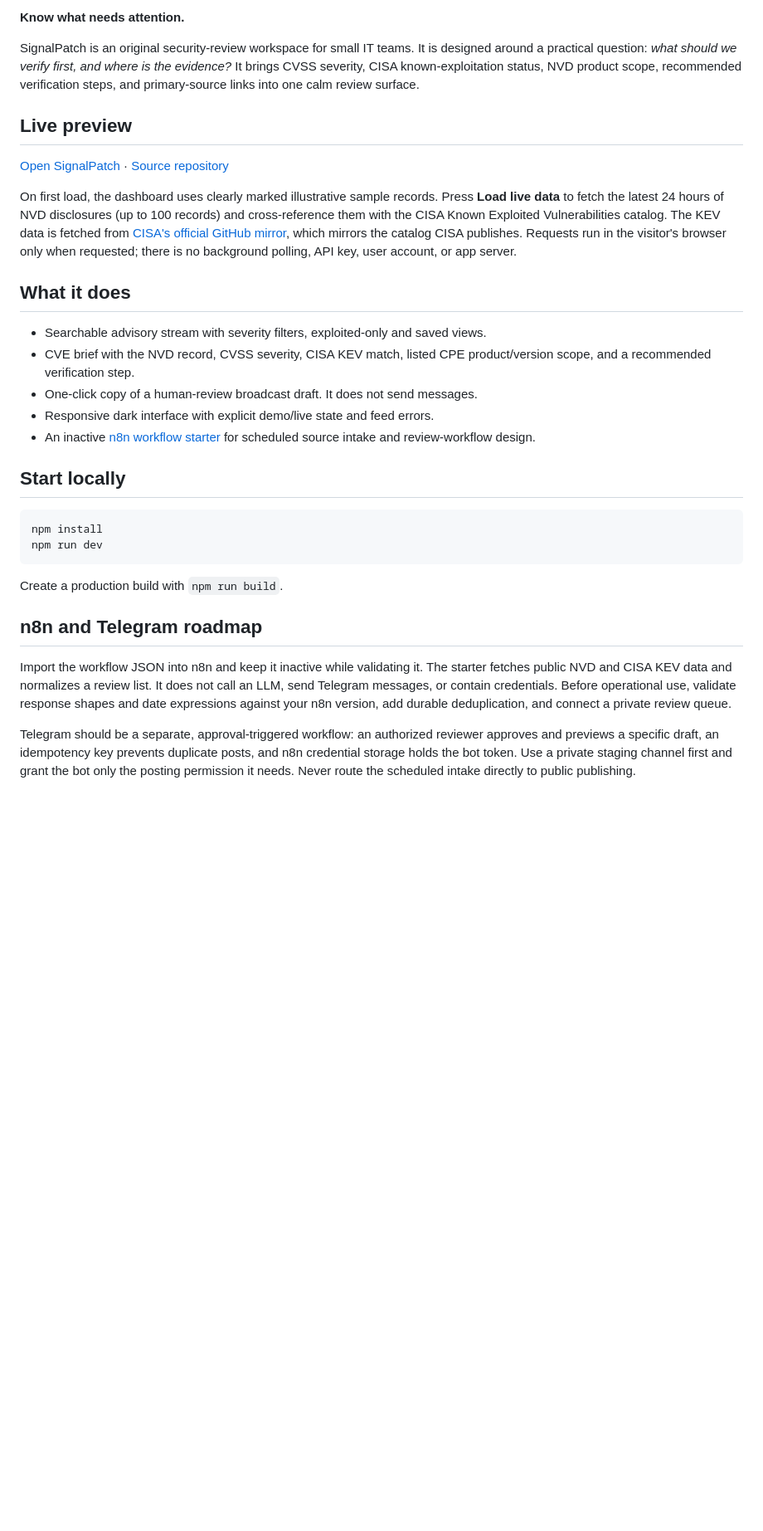
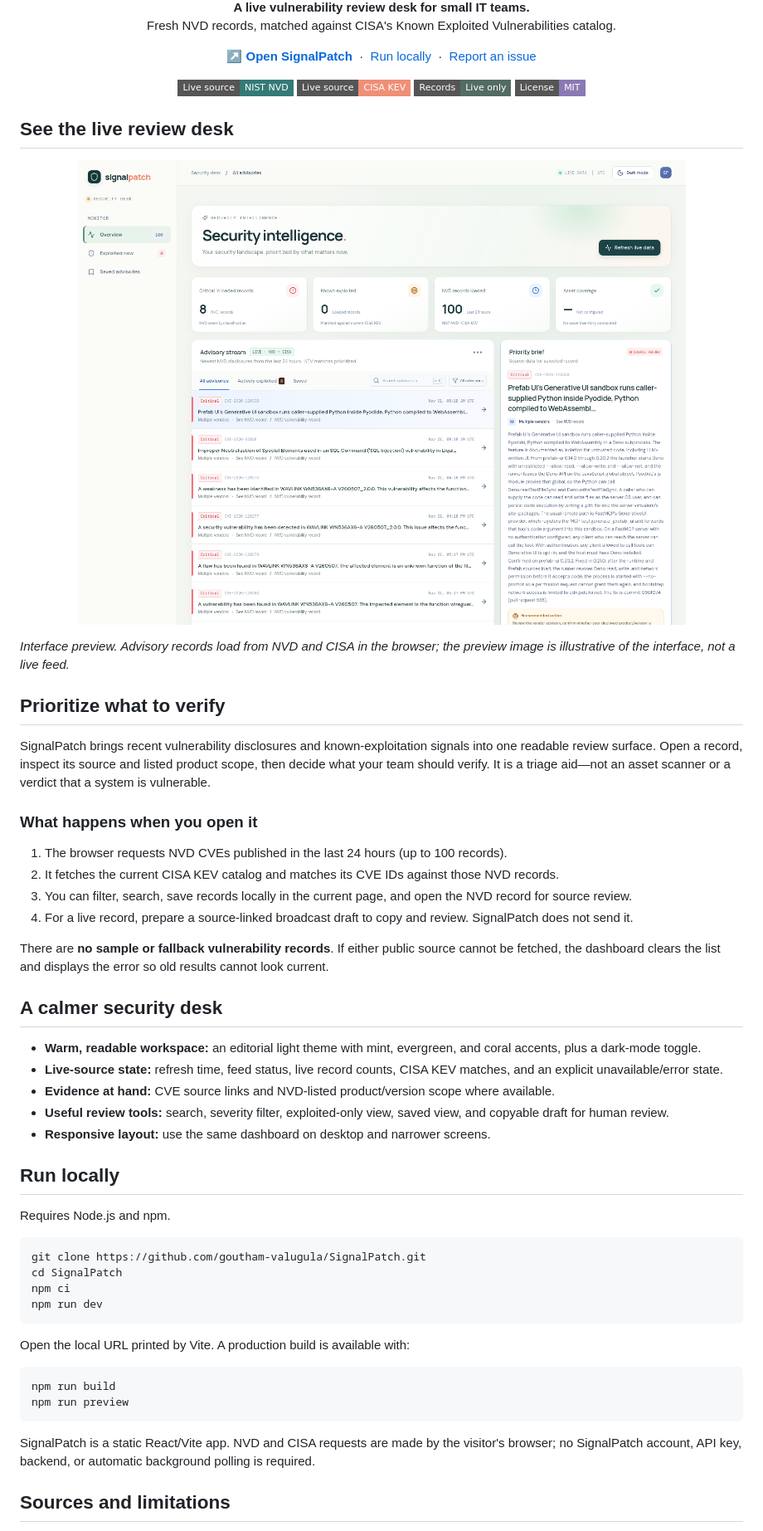
Before and after one commit to goutham-valugula/SignalPatch, a Markdown page: README.md, the part around one of its changes. Shown at 83% size. GitHub-like rendering; pictures changed too: assets/signalpatch-preview.png (added); badges without logos; blank space fills up the shorter version.

Commit message:
Refresh SignalPatch dashboard and project README

````diff
--- a/README.md
+++ b/README.md
@@ -2,34 +5,68 @@
 
-**Know what needs attention.**
+  <p><strong>A live vulnerability review desk for small IT teams.</strong><br />Fresh NVD records, matched against CISA's Known Exploited Vulnerabilities catalog.</p>
 
-SignalPatch is an original security-review workspace for small IT teams. It is designed around a practical question: *what should we verify first, and where is the evidence?* It brings CVSS severity, CISA known-exploitation status, NVD product scope, recommended verification steps, and primary-source links into one calm review surface.
+  <p>
+    <a href="https://goutham-valugula.github.io/SignalPatch/"><strong>↗ Open SignalPatch</strong></a>
+    &nbsp;·&nbsp;
+    <a href="#run-locally">Run locally</a>
+    &nbsp;·&nbsp;
+    <a href="https://github.com/goutham-valugula/SignalPatch/issues">Report an issue</a>
+  </p>
 
-## Live preview
+  <p>
+    <img alt="Live source: NIST NVD" src="https://img.shields.io/badge/Live%20source-NIST%20NVD-347a76?style=flat-square" />
+    <img alt="Live source: CISA KEV" src="https://img.shields.io/badge/Live%20source-CISA%20KEV-ef8f76?style=flat-square" />
+    <img alt="No sample advisories" src="https://img.shields.io/badge/Records-Live%20only-536c63?style=flat-square" />
+    <a href="LICENSE"><img alt="MIT License" src="https://img.shields.io/badge/License-MIT-8b79b4?style=flat-square" /></a>
+  </p>
+</div>
 
-[Open SignalPatch](https://goutham-valugula.github.io/SignalPatch/) · [Source repository](https://github.com/goutham-valugula/SignalPatch)
+## See the live review desk
 
-On first load, the dashboard uses clearly marked illustrative sample records. Press **Load live data** to fetch the latest 24 hours of NVD disclosures (up to 100 records) and cross-reference them with the CISA Known Exploited Vulnerabilities catalog. The KEV data is fetched from [CISA's official GitHub mirror](https://github.com/cisagov/kev-data), which mirrors the catalog CISA publishes. Requests run in the visitor's browser only when requested; there is no background polling, API key, user account, or app server.
+<a href="https://goutham-valugula.github.io/SignalPatch/"><img src="assets/signalpatch-preview.png" alt="SignalPatch live vulnerability review dashboard, with source-backed advisories and a priority brief." width="100%" /></a>
 
-## What it does
+*Interface preview. Advisory records load from NVD and CISA in the browser; the preview image is illustrative of the interface, not a live feed.*
 
-- Searchable advisory stream with severity filters, exploited-only and saved views.
-- CVE brief with the NVD record, CVSS severity, CISA KEV match, listed CPE product/version scope, and a recommended verification step.
-- One-click copy of a human-review broadcast draft. It does not send messages.
-- Responsive dark interface with explicit demo/live state and feed errors.
-- An inactive [n8n workflow starter](workflows/signalpatch-review-intake.json) for scheduled source intake and review-workflow design.
+## Prioritize what to verify
 
-## Start locally
+SignalPatch brings recent vulnerability disclosures and known-exploitation signals into one readable review surface. Open a record, inspect its source and listed product scope, then decide what your team should verify. It is a triage aid—not an asset scanner or a verdict that a system is vulnerable.
+
+### What happens when you open it
+
+1. The browser requests NVD CVEs published in the last 24 hours (up to 100 records).
+2. It fetches the current CISA KEV catalog and matches its CVE IDs against those NVD records.
+3. You can filter, search, save records locally in the current page, and open the NVD record for source review.
+4. For a live record, prepare a source-linked broadcast draft to copy and review. SignalPatch does not send it.
+
+There are **no sample or fallback vulnerability records**. If either public source cannot be fetched, the dashboard clears the list and displays the error so old results cannot look current.
+
+## A calmer security desk
+
+- **Warm, readable workspace:** an editorial light theme with mint, evergreen, and coral accents, plus a dark-mode toggle.
+- **Live-source state:** refresh time, feed status, live record counts, CISA KEV matches, and an explicit unavailable/error state.
+- **Evidence at hand:** CVE source links and NVD-listed product/version scope where available.
+- **Useful review tools:** search, severity filter, exploited-only view, saved view, and copyable draft for human review.
+- **Responsive layout:** use the same dashboard on desktop and narrower screens.
+
+## Run locally
+
+Requires Node.js and npm.
 
 ```sh
-npm install
+git clone https://github.com/goutham-valugula/SignalPatch.git
+cd SignalPatch
+npm ci
 npm run dev
 ```
 
-Create a production build with `npm run build`.
+Open the local URL printed by Vite. A production build is available with:
 
-## n8n and Telegram roadmap
+```sh
+npm run build
+npm run preview
+```
 
-Import the workflow JSON into n8n and keep it inactive while validating it. The starter fetches public NVD and CISA KEV data and normalizes a review list. It does not call an LLM, send Telegram messages, or contain credentials. Before operational use, validate response shapes and date expressions against your n8n version, add durable deduplication, and connect a private review queue.
+SignalPatch is a static React/Vite app. NVD and CISA requests are made by the visitor's browser; no SignalPatch account, API key, backend, or automatic background polling is required.
 
-Telegram should be a separate, approval-triggered workflow: an authorized reviewer approves and previews a specific draft, an idempotency key prevents duplicate posts, and n8n credential storage holds the bot token. Use a private staging channel first and grant the bot only the posting permission it needs. Never route the scheduled intake directly to public publishing.
+## Sources and limitations
 
````
Also changed, not shown: other parts of README.md (+16 -14 lines), 5 other files.
